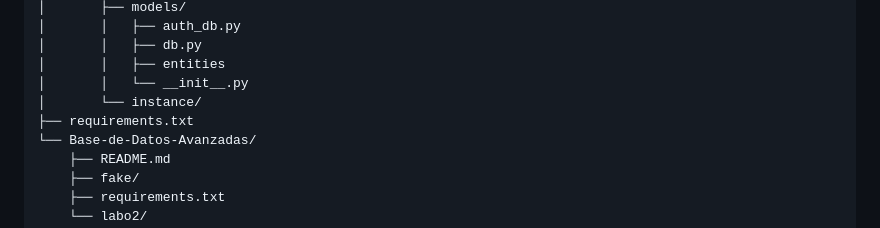
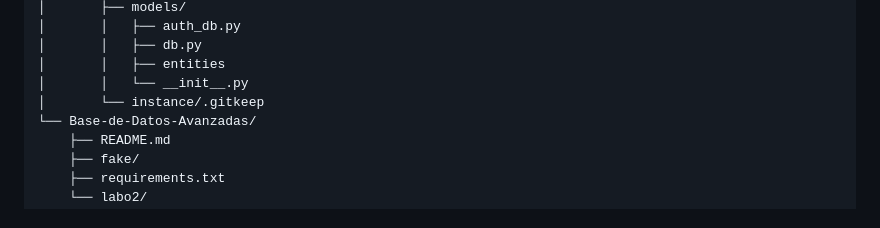
Before and after one commit to Giordano-jpg/Base-de-Datos-Avanzadas, a Markdown page: labo2/readme.md, the part around the change. GitHub-like rendering.

Commit message:
Actualización final del readme.md

```diff
--- a/labo2/readme.md
+++ b/labo2/readme.md
@@ -52,8 +52,7 @@ airflow/
 │       │   ├── db.py
 │       │   ├── entities
 │       │   └── __init__.py
-│       └── instance/
-├── requirements.txt
+│       └── instance/.gitkeep
 └── Base-de-Datos-Avanzadas/
     ├── README.md
     ├── fake/
```
